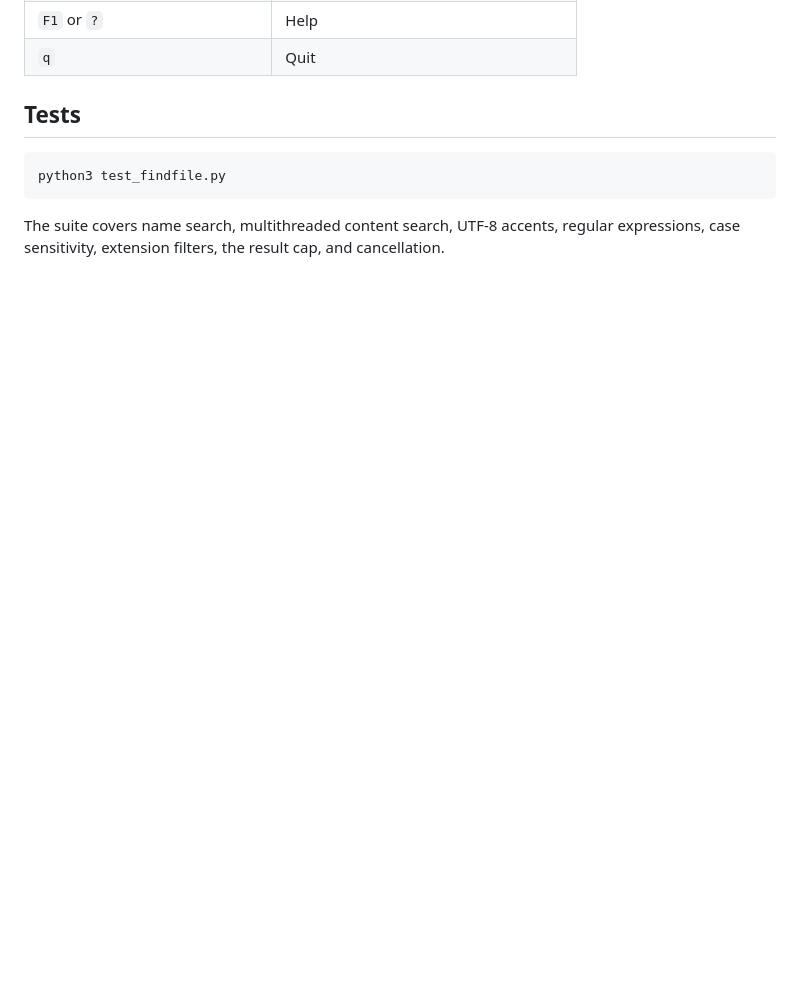
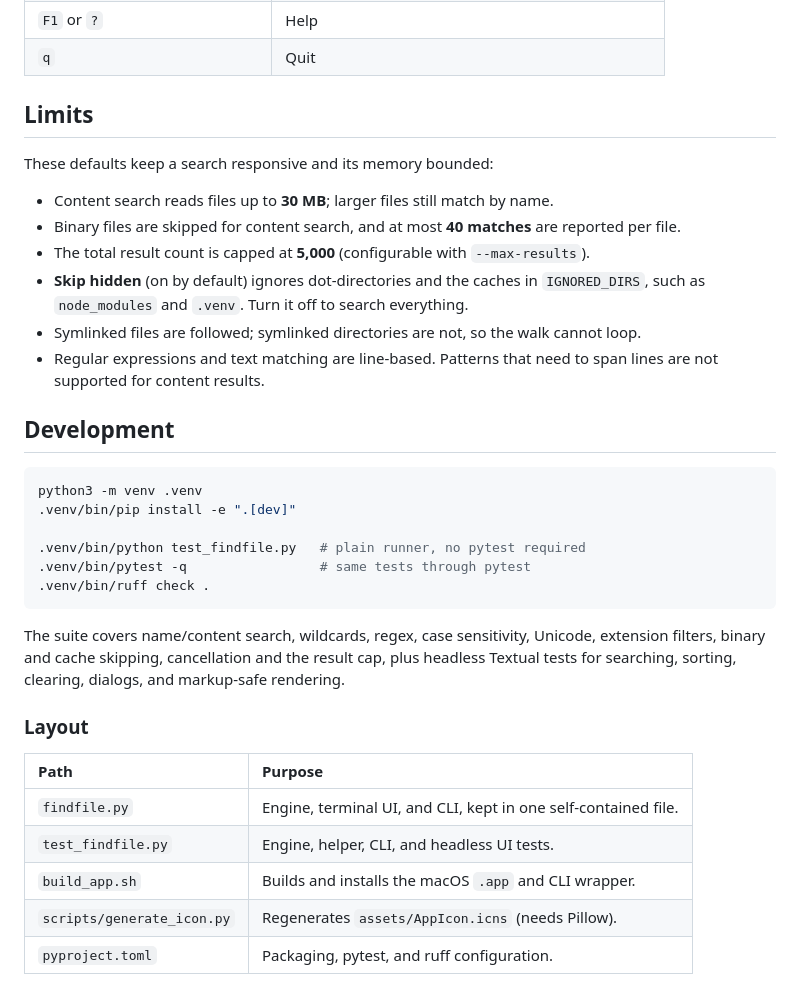
Before and after one commit to cassiomc1/findfile, a Markdown page: README.md, the part around one of its changes. Rendered like a GitHub page; blank space fills up the shorter version.

````diff
--- a/README.md
+++ b/README.md
@@ -114,10 +136,45 @@ python3 findfile.py ~/Projects "def\s+test_\w+" -c -r
 | `F1` or `?` | Help |
 | `q` | Quit |
 
-## Tests
+## Limits
+
+These defaults keep a search responsive and its memory bounded:
+
+- Content search reads files up to **30 MB**; larger files still match by name.
+- Binary files are skipped for content search, and at most **40 matches** are
+  reported per file.
+- The total result count is capped at **5,000** (configurable with
+  `--max-results`).
+- **Skip hidden** (on by default) ignores dot-directories and the caches in
+  `IGNORED_DIRS`, such as `node_modules` and `.venv`. Turn it off to search
+  everything.
+- Symlinked files are followed; symlinked directories are not, so the walk
+  cannot loop.
+- Regular expressions and text matching are line-based. Patterns that need to
+  span lines are not supported for content results.
+
+## Development
 
 ```bash
-python3 test_findfile.py
+python3 -m venv .venv
+.venv/bin/pip install -e ".[dev]"
+
+.venv/bin/python test_findfile.py   # plain runner, no pytest required
+.venv/bin/pytest -q                 # same tests through pytest
+.venv/bin/ruff check .
 ```
 
-The suite covers name search, multithreaded content search, UTF-8 accents, regular expressions, case sensitivity, extension filters, the result cap, and cancellation.
+The suite covers name/content search, wildcards, regex, case sensitivity,
+Unicode, extension filters, binary and cache skipping, cancellation and the
+result cap, plus headless Textual tests for searching, sorting, clearing,
+dialogs, and markup-safe rendering.
+
+### Layout
+
+| Path | Purpose |
+| :--- | :--- |
+| `findfile.py` | Engine, terminal UI, and CLI, kept in one self-contained file. |
+| `test_findfile.py` | Engine, helper, CLI, and headless UI tests. |
+| `build_app.sh` | Builds and installs the macOS `.app` and CLI wrapper. |
+| `scripts/generate_icon.py` | Regenerates `assets/AppIcon.icns` (needs Pillow). |
+| `pyproject.toml` | Packaging, pytest, and ruff configuration. |
````
Also changed, not shown: other parts of README.md (+59 -37 lines), assets/screenshot.png, 6 other files.
